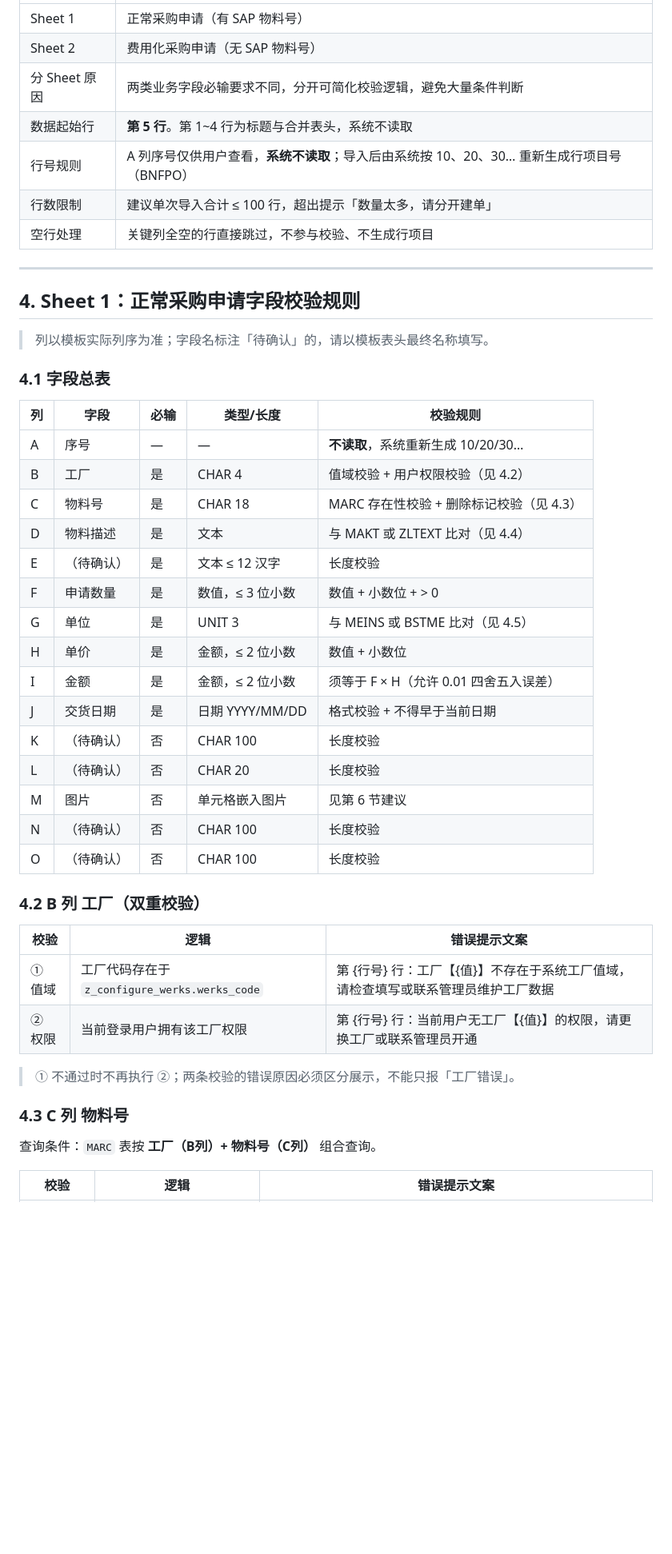
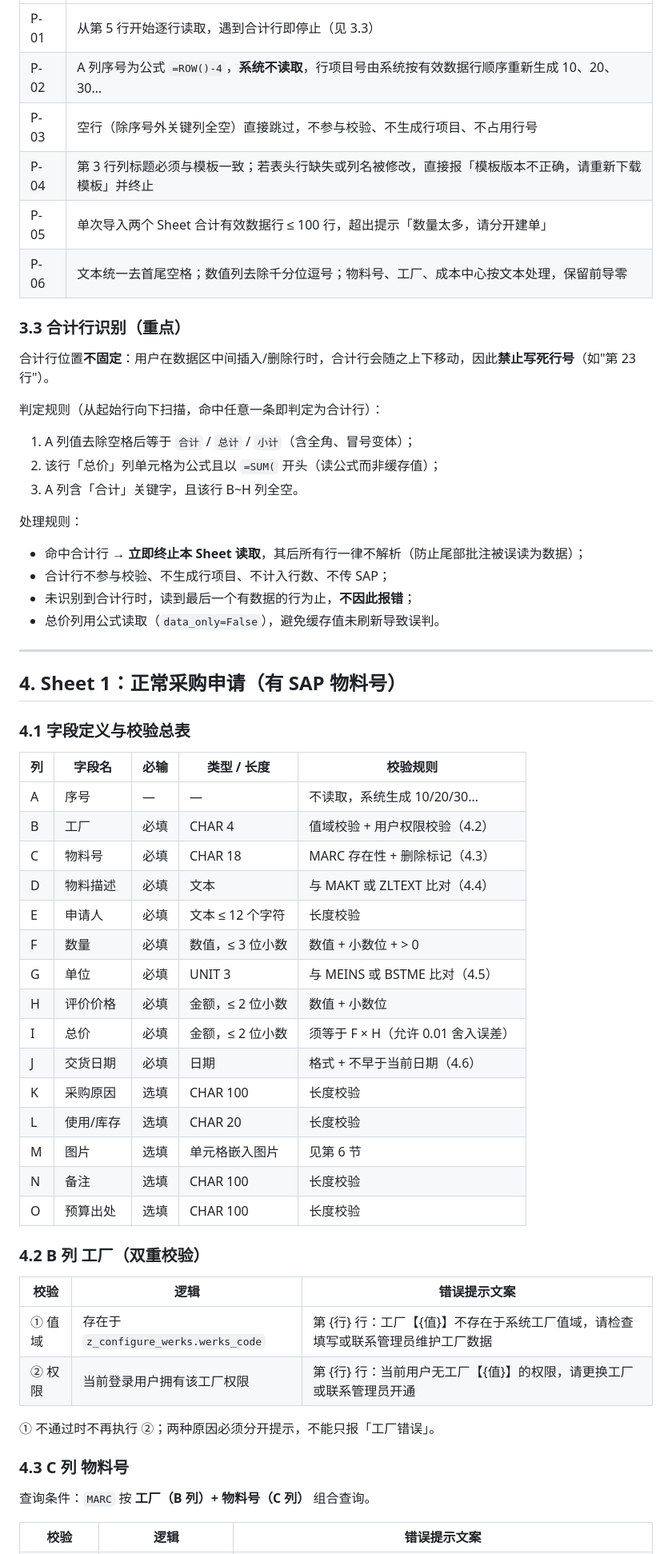
Before and after one commit to liangguoqi-0217/mes-system, a Markdown page: 采购申请批导PRD.md, the part around one of its changes. Shown at 80% size. Rendered like a GitHub page; blank space fills up the shorter version.

Commit message:
docs: 完善采购申请批导PRD（模板结构、Sheet2校验规则、合计行识别）

```diff
--- a/采购申请批导PRD.md
+++ b/采购申请批导PRD.md
@@ -43,50 +62,64 @@
 |---|---|
-| Sheet 1 | 正常采购申请（有 SAP 物料号） |
-| Sheet 2 | 费用化采购申请（无 SAP 物料号） |
-| 分 Sheet 原因 | 两类业务字段必输要求不同，分开可简化校验逻辑，避免大量条件判断 |
-| 数据起始行 | **第 5 行**。第 1~4 行为标题与合并表头，系统不读取 |
-| 行号规则 | A 列序号仅供用户查看，**系统不读取**；导入后由系统按 10、20、30… 重新生成行项目号（BNFPO） |
-| 行数限制 | 建议单次导入合计 ≤ 100 行，超出提示「数量太多，请分开建单」 |
-| 空行处理 | 关键列全空的行直接跳过，不参与校验、不生成行项目 |
+| P-01 | 从第 5 行开始逐行读取，遇到合计行即停止（见 3.3） |
+| P-02 | A 列序号为公式 `=ROW()-4`，**系统不读取**，行项目号由系统按有效数据行顺序重新生成 10、20、30… |
+| P-03 | 空行（除序号外关键列全空）直接跳过，不参与校验、不生成行项目、不占用行号 |
+| P-04 | 第 3 行列标题必须与模板一致；若表头行缺失或列名被修改，直接报「模板版本不正确，请重新下载模板」并终止 |
+| P-05 | 单次导入两个 Sheet 合计有效数据行 ≤ 100 行，超出提示「数量太多，请分开建单」 |
+| P-06 | 文本统一去首尾空格；数值列去除千分位逗号；物料号、工厂、成本中心按文本处理，保留前导零 |
+
+### 3.3 合计行识别（重点）
+
+合计行位置**不固定**：用户在数据区中间插入/删除行时，合计行会随之上下移动，因此**禁止写死行号**（如"第 23 行"）。
+
+判定规则（从起始行向下扫描，命中任意一条即判定为合计行）：
+
+1. A 列值去除空格后等于 `合计` / `总计` / `小计`（含全角、冒号变体）；
+2. 该行「总价」列单元格为公式且以 `=SUM(` 开头（读公式而非缓存值）；
+3. A 列含「合计」关键字，且该行 B~H 列全空。
+
+处理规则：
+
+- 命中合计行 → **立即终止本 Sheet 读取**，其后所有行一律不解析（防止尾部批注被误读为数据）；
+- 合计行不参与校验、不生成行项目、不计入行数、不传 SAP；
+- 未识别到合计行时，读到最后一个有数据的行为止，**不因此报错**；
+- 总价列用公式读取（`data_only=False`），避免缓存值未刷新导致误判。
 
 ---
 
-## 4. Sheet 1：正常采购申请字段校验规则
+## 4. Sheet 1：正常采购申请（有 SAP 物料号）
 
-> 列以模板实际列序为准；字段名标注「待确认」的，请以模板表头最终名称填写。
+### 4.1 字段定义与校验总表
 
-### 4.1 字段总表
-
-| 列 | 字段 | 必输 | 类型/长度 | 校验规则 |
+| 列 | 字段名 | 必输 | 类型 / 长度 | 校验规则 |
 |---|---|---|---|---|
-| A | 序号 | — | — | **不读取**，系统重新生成 10/20/30… |
-| B | 工厂 | 是 | CHAR 4 | 值域校验 + 用户权限校验（见 4.2） |
-| C | 物料号 | 是 | CHAR 18 | MARC 存在性校验 + 删除标记校验（见 4.3） |
-| D | 物料描述 | 是 | 文本 | 与 MAKT 或 ZLTEXT 比对（见 4.4） |
-| E | （待确认） | 是 | 文本 ≤ 12 汉字 | 长度校验 |
-| F | 申请数量 | 是 | 数值，≤ 3 位小数 | 数值 + 小数位 + > 0 |
-| G | 单位 | 是 | UNIT 3 | 与 MEINS 或 BSTME 比对（见 4.5） |
-| H | 单价 | 是 | 金额，≤ 2 位小数 | 数值 + 小数位 |
-| I | 金额 | 是 | 金额，≤ 2 位小数 | 须等于 F × H（允许 0.01 四舍五入误差） |
-| J | 交货日期 | 是 | 日期 YYYY/MM/DD | 格式校验 + 不得早于当前日期 |
-| K | （待确认） | 否 | CHAR 100 | 长度校验 |
-| L | （待确认） | 否 | CHAR 20 | 长度校验 |
-| M | 图片 | 否 | 单元格嵌入图片 | 见第 6 节建议 |
-| N | （待确认） | 否 | CHAR 100 | 长度校验 |
-| O | （待确认） | 否 | CHAR 100 | 长度校验 |
+| A | 序号 | — | — | 不读取，系统生成 10/20/30… |
+| B | 工厂 | 必填 | CHAR 4 | 值域校验 + 用户权限校验（4.2） |
+| C | 物料号 | 必填 | CHAR 18 | MARC 存在性 + 删除标记（4.3） |
+| D | 物料描述 | 必填 | 文本 | 与 MAKT 或 ZLTEXT 比对（4.4） |
+| E | 申请人 | 必填 | 文本 ≤ 12 个字符 | 长度校验 |
+| F | 数量 | 必填 | 数值，≤ 3 位小数 | 数值 + 小数位 + > 0 |
+| G | 单位 | 必填 | UNIT 3 | 与 MEINS 或 BSTME 比对（4.5） |
+| H | 评价价格 | 必填 | 金额，≤ 2 位小数 | 数值 + 小数位 |
+| I | 总价 | 必填 | 金额，≤ 2 位小数 | 须等于 F × H（允许 0.01 舍入误差） |
+| J | 交货日期 | 必填 | 日期 | 格式 + 不早于当前日期（4.6） |
+| K | 采购原因 | 选填 | CHAR 100 | 长度校验 |
+| L | 使用/库存 | 选填 | CHAR 20 | 长度校验 |
+| M | 图片 | 选填 | 单元格嵌入图片 | 见第 6 节 |
+| N | 备注 | 选填 | CHAR 100 | 长度校验 |
+| O | 预算出处 | 选填 | CHAR 100 | 长度校验 |
 
 ### 4.2 B 列 工厂（双重校验）
 
 | 校验 | 逻辑 | 错误提示文案 |
 |---|---|---|
-| ① 值域 | 工厂代码存在于 `z_configure_werks.werks_code` | 第 {行号} 行：工厂【{值}】不存在于系统工厂值域，请检查填写或联系管理员维护工厂数据 |
-| ② 权限 | 当前登录用户拥有该工厂权限 | 第 {行号} 行：当前用户无工厂【{值}】的权限，请更换工厂或联系管理员开通 |
+| ① 值域 | 存在于 `z_configure_werks.werks_code` | 第 {行} 行：工厂【{值}】不存在于系统工厂值域，请检查填写或联系管理员维护工厂数据 |
+| ② 权限 | 当前登录用户拥有该工厂权限 | 第 {行} 行：当前用户无工厂【{值}】的权限，请更换工厂或联系管理员开通 |
 
-> ① 不通过时不再执行 ②；两条校验的错误原因必须区分展示，不能只报「工厂错误」。
+① 不通过时不再执行 ②；两种原因必须分开提示，不能只报「工厂错误」。
 
 ### 4.3 C 列 物料号
 
-查询条件：`MARC` 表按 **工厂（B列）+ 物料号（C列）** 组合查询。
+查询条件：`MARC` 按 **工厂（B 列）+ 物料号（C 列）** 组合查询。
 
 | 校验 | 逻辑 | 错误提示文案 |
 |---|---|---|
```
Also changed, not shown: other parts of 采购申请批导PRD.md (+148 -70 lines).
